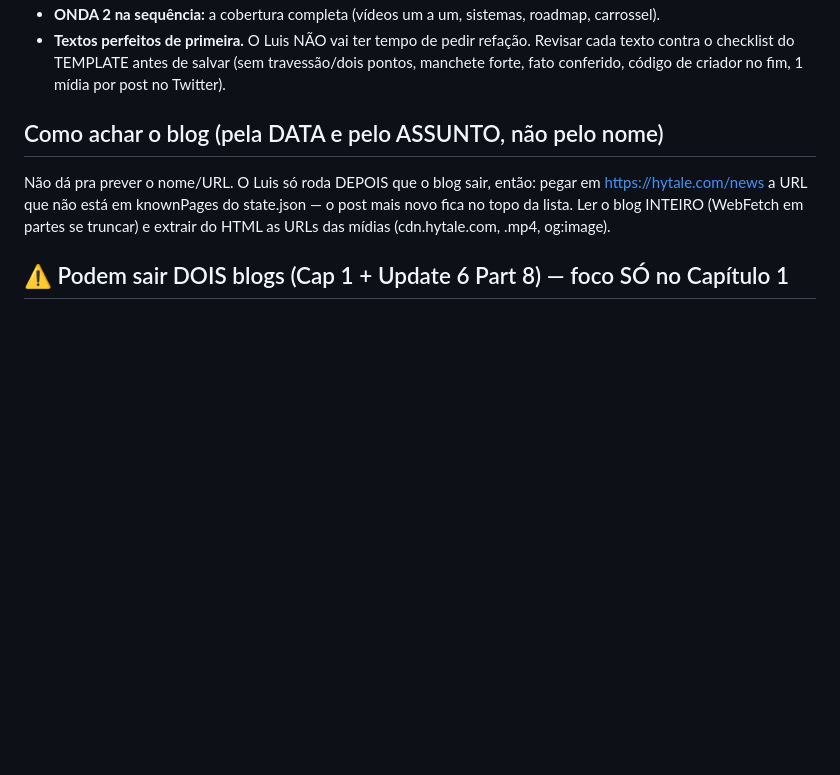
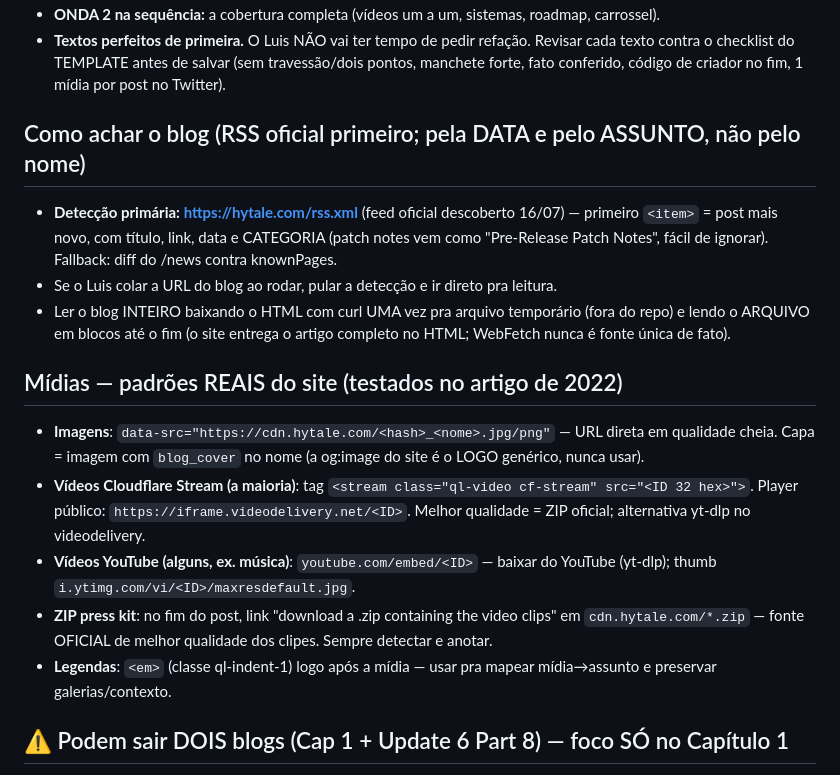
Before and after one commit to LuisCampos95/eldryn-social, a Markdown page: PLANO_CAPITULO1.md, the part around the change. GitHub-like rendering; blank space fills up the shorter version.

Commit message:
Ensaio geral Cap1: mapa de midias do teste 2022, padroes reais (cf-stream/youtube/zip/data-src), deteccao via rss.xml, plano e guia atualizados

```diff
--- a/PLANO_CAPITULO1.md
+++ b/PLANO_CAPITULO1.md
@@ -10,8 +10,17 @@ Todo mundo vai sair divulgando adoidado quando o blog cair. **Quem posta primeir
 - **ONDA 2 na sequência:** a cobertura completa (vídeos um a um, sistemas, roadmap, carrossel).
 - **Textos perfeitos de primeira.** O Luis NÃO vai ter tempo de pedir refação. Revisar cada texto contra o checklist do TEMPLATE antes de salvar (sem travessão/dois pontos, manchete forte, fato conferido, código de criador no fim, 1 mídia por post no Twitter).
 
-## Como achar o blog (pela DATA e pelo ASSUNTO, não pelo nome)
-Não dá pra prever o nome/URL. O Luis só roda DEPOIS que o blog sair, então: pegar em https://hytale.com/news a URL que não está em knownPages do state.json — o post mais novo fica no topo da lista. Ler o blog INTEIRO (WebFetch em partes se truncar) e extrair do HTML as URLs das mídias (cdn.hytale.com, .mp4, og:image).
+## Como achar o blog (RSS oficial primeiro; pela DATA e pelo ASSUNTO, não pelo nome)
+- **Detecção primária: https://hytale.com/rss.xml** (feed oficial descoberto 16/07) — primeiro `<item>` = post mais novo, com título, link, data e CATEGORIA (patch notes vem como "Pre-Release Patch Notes", fácil de ignorar). Fallback: diff do /news contra knownPages.
+- Se o Luis colar a URL do blog ao rodar, pular a detecção e ir direto pra leitura.
+- Ler o blog INTEIRO baixando o HTML com curl UMA vez pra arquivo temporário (fora do repo) e lendo o ARQUIVO em blocos até o fim (o site entrega o artigo completo no HTML; WebFetch nunca é fonte única de fato).
+
+## Mídias — padrões REAIS do site (testados no artigo de 2022)
+- **Imagens**: `data-src="https://cdn.hytale.com/<hash>_<nome>.jpg/png"` — URL direta em qualidade cheia. Capa = imagem com `blog_cover` no nome (a og:image do site é o LOGO genérico, nunca usar).
+- **Vídeos Cloudflare Stream (a maioria)**: tag `<stream class="ql-video cf-stream" src="<ID 32 hex>">`. Player público: `https://iframe.videodelivery.net/<ID>`. Melhor qualidade = ZIP oficial; alternativa yt-dlp no videodelivery.
+- **Vídeos YouTube (alguns, ex. música)**: `youtube.com/embed/<ID>` — baixar do YouTube (yt-dlp); thumb `i.ytimg.com/vi/<ID>/maxresdefault.jpg`.
+- **ZIP press kit**: no fim do post, link "download a .zip containing the video clips" em `cdn.hytale.com/*.zip` — fonte OFICIAL de melhor qualidade dos clipes. Sempre detectar e anotar.
+- **Legendas**: `<em>` (classe ql-indent-1) logo após a mídia — usar pra mapear mídia→assunto e preservar galerias/contexto.
 
 ## ⚠️ Podem sair DOIS blogs (Cap 1 + Update 6 Part 8) — foco SÓ no Capítulo 1
 - Duas URLs novas → pegar a do CAPÍTULO 1 (história/first look, o gigante). A de patch notes da pre-release (Update 6 Part 8) IGNORAR: não gerar post, NÃO registrar em knownPages/coveredUrls e NÃO mexer em ultimoPatchVisto — assim a varredura normal pega ela depois, quando o Luis decidir.
```
Also changed, not shown: TEMPLATE.md (+1 -1 lines), TESTE_2022_MAPA.md (added, +38 -0 lines).
